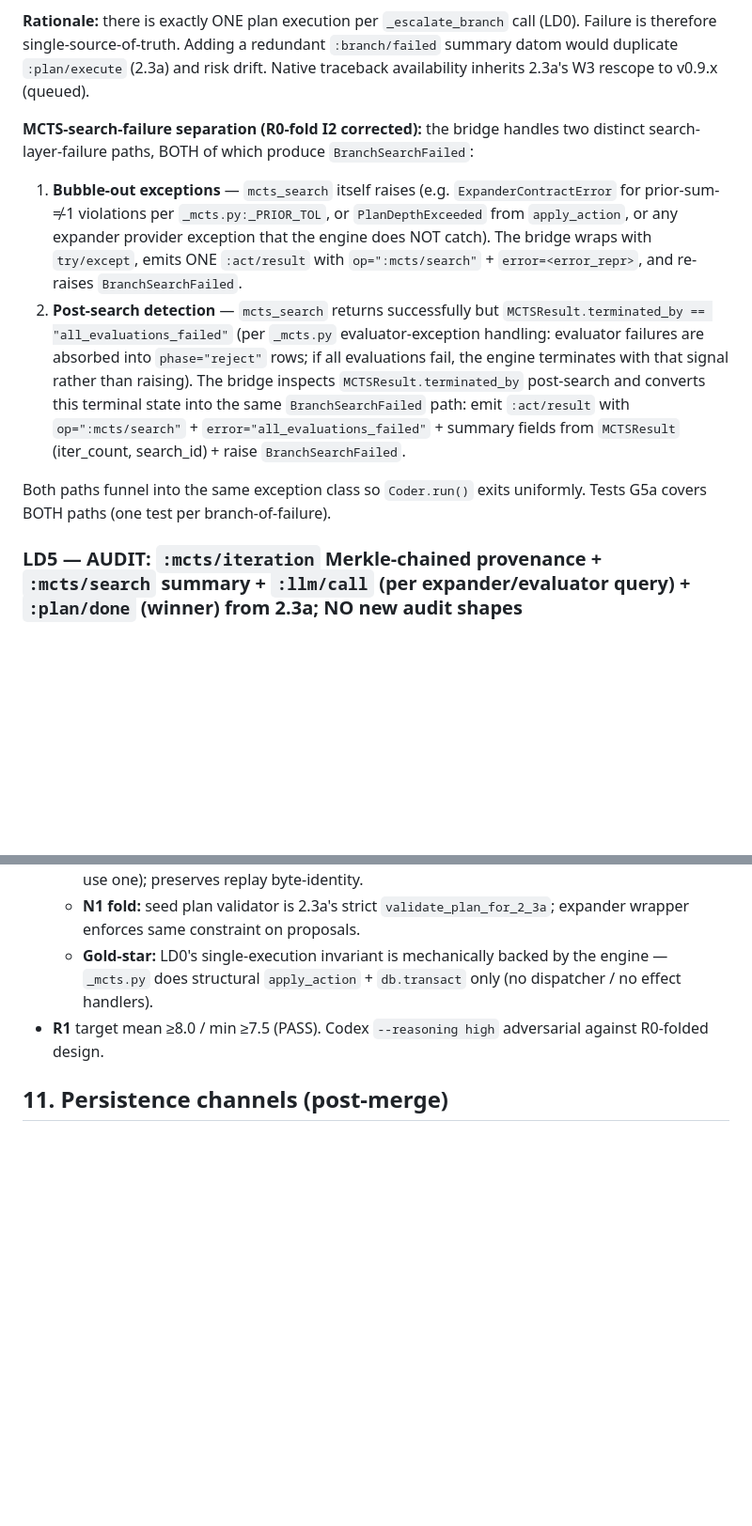
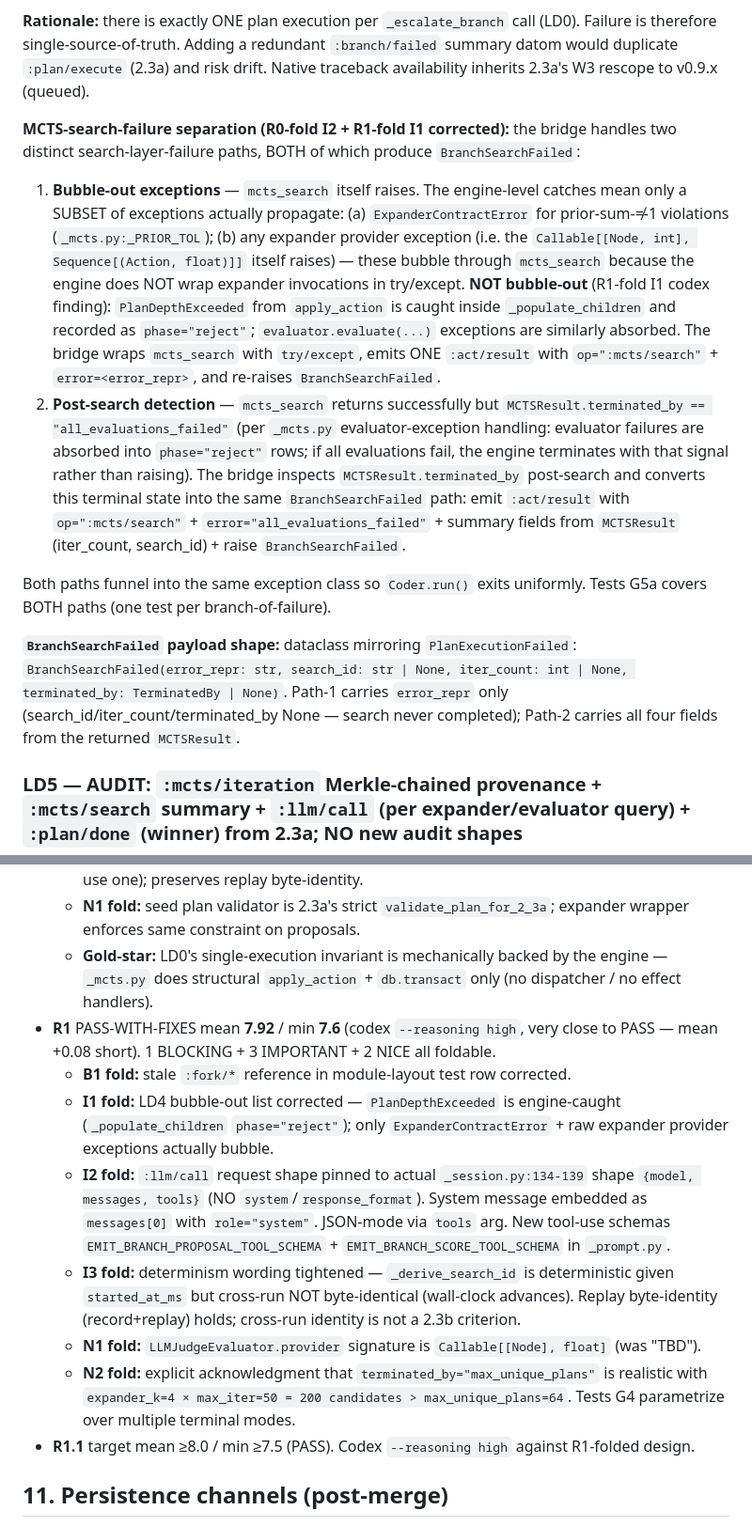
Before and after one commit to nawsaafa/persistence-os, a Markdown page: docs/plans/2026-05-07-phase-2.3b-mcts-fork-design.md, 2 parts joined by grey strips. Shown at 94% size. Rendered like a GitHub page; blank space fills up the shorter version.

Commit message:
docs(2.3b): R1-fold — drop stale :fork/* (B1) + correct bubble-out exception list (I1) + pin :llm/call request shape (I2) + tighten determinism wording (I3) + finalize evaluator signature (N1) + acknowledge max_unique_plans early stop (N2)
ARIS R1 closed at PASS-WITH-FIXES mean 7.92 / min 7.6 — min already cleared
PASS threshold (7.5); mean was 0.08 short. 1 BLOCKING + 3 IMPORTANT + 2 NICE
all foldable in one pass.

B1 (BLOCKING): stale ":fork/* 4-datom shape" reference in module-layout
test row for test_searcher_audit.py — codex caught the missed R0-fold
residual. Corrected to assert :mcts/iteration + :mcts/search + :llm/call +
:act/result + :plan/done. Explicit "NO :fork/* assertion" note added.

I1 (IMPORTANT): LD4 bubble-out exception list was over-claimed.
PlanDepthExceeded from apply_action is caught inside _populate_children at
_mcts.py:608 as phase="reject" — does NOT bubble out of mcts_search.
Corrected list: only ExpanderContractError (prior-sum-≠-1) + raw expander
provider exceptions actually bubble. Engine catches everything else.

I2 (IMPORTANT): :llm/call request shape claim was wrong. Verified actual
shape at _session.py:134-139 = {model, messages, tools} — NO system/
response_format. Updated to match: system message embedded as messages[0]
with role="system"; JSON-mode via tools arg; new tool-use schemas
EMIT_BRANCH_PROPOSAL_TOOL_SCHEMA + EMIT_BRANCH_SCORE_TOOL_SCHEMA in
_prompt.py. Replaces _decide's EMIT_DECISION_TOOL_SCHEMA per-call.

I3 (IMPORTANT): determinism wording over-claimed cross-run byte-identity.
_derive_search_id is deterministic given started_at_ms, but bridge generates
fresh wall-clock — two runs produce different chains. Replay byte-identity
(record + replay → same chain) holds; cross-run identity is not a 2.3b
criterion. Wording corrected.

N1 (NICE): LLMJudgeEvaluator.provider signature was marked "TBD" — already
known to be Callable[[Node], float] at _mcts.py:469. Doc cleanup.

N2 (NICE): max_iter=50 × expander_k=4 = 200 candidates can exceed engine's
max_unique_plans=64 default. terminated_by="max_unique_plans" is a realistic
early-stop mode; tests G4 parametrize over multiple terminal modes rather
than assuming max_iter.

Re-running ARIS R1.1 to verify PASS.

```diff
--- a/docs/plans/2026-05-07-phase-2.3b-mcts-fork-design.md
+++ b/docs/plans/2026-05-07-phase-2.3b-mcts-fork-design.md
@@ -65,12 +65,14 @@ The parsed `Node` becomes `mcts_search`'s `initial_plan` argument.
 
 **Rationale:** there is exactly ONE plan execution per `_escalate_branch` call (LD0). Failure is therefore single-source-of-truth. Adding a redundant `:branch/failed` summary datom would duplicate `:plan/execute` (2.3a) and risk drift. Native traceback availability inherits 2.3a's W3 rescope to v0.9.x (queued).
 
-**MCTS-search-failure separation (R0-fold I2 corrected):** the bridge handles two distinct search-layer-failure paths, BOTH of which produce `BranchSearchFailed`:
+**MCTS-search-failure separation (R0-fold I2 + R1-fold I1 corrected):** the bridge handles two distinct search-layer-failure paths, BOTH of which produce `BranchSearchFailed`:
 
-1. **Bubble-out exceptions** — `mcts_search` itself raises (e.g. `ExpanderContractError` for prior-sum-≠-1 violations per `_mcts.py:_PRIOR_TOL`, or `PlanDepthExceeded` from `apply_action`, or any expander provider exception that the engine does NOT catch). The bridge wraps with `try/except`, emits ONE `:act/result` with `op=":mcts/search"` + `error=<error_repr>`, and re-raises `BranchSearchFailed`.
+1. **Bubble-out exceptions** — `mcts_search` itself raises. The engine-level catches mean only a SUBSET of exceptions actually propagate: (a) `ExpanderContractError` for prior-sum-≠-1 violations (`_mcts.py:_PRIOR_TOL`); (b) any expander provider exception (i.e. the `Callable[[Node, int], Sequence[(Action, float)]]` itself raises) — these bubble through `mcts_search` because the engine does NOT wrap expander invocations in try/except. **NOT bubble-out** (R1-fold I1 codex finding): `PlanDepthExceeded` from `apply_action` is caught inside `_populate_children` and recorded as `phase="reject"`; `evaluator.evaluate(...)` exceptions are similarly absorbed. The bridge wraps `mcts_search` with `try/except`, emits ONE `:act/result` with `op=":mcts/search"` + `error=<error_repr>`, and re-raises `BranchSearchFailed`.
 2. **Post-search detection** — `mcts_search` returns successfully but `MCTSResult.terminated_by == "all_evaluations_failed"` (per `_mcts.py` evaluator-exception handling: evaluator failures are absorbed into `phase="reject"` rows; if all evaluations fail, the engine terminates with that signal rather than raising). The bridge inspects `MCTSResult.terminated_by` post-search and converts this terminal state into the same `BranchSearchFailed` path: emit `:act/result` with `op=":mcts/search"` + `error="all_evaluations_failed"` + summary fields from `MCTSResult` (iter_count, search_id) + raise `BranchSearchFailed`.
 
 Both paths funnel into the same exception class so `Coder.run()` exits uniformly. Tests G5a covers BOTH paths (one test per branch-of-failure).
+
+**`BranchSearchFailed` payload shape:** dataclass mirroring `PlanExecutionFailed`: `BranchSearchFailed(error_repr: str, search_id: str | None, iter_count: int | None, terminated_by: TerminatedBy | None)`. Path-1 carries `error_repr` only (search_id/iter_count/terminated_by None — search never completed); Path-2 carries all four fields from the returned `MCTSResult`.
 
 ### LD5 — AUDIT: `:mcts/iteration` Merkle-chained provenance + `:mcts/search` summary + `:llm/call` (per expander/evaluator query) + `:plan/done` (winner) from 2.3a; NO new audit shapes
 
@@ -209,7 +213,14 @@ Acceptance signal for the consensus-driven skill: zero user-weighing during the
   - **I3 fold:** expander/evaluator provider closures route through `substrate.effect.perform(":llm/call", ...)` (NOT a reusable closure — `_decide` doesn't use one); preserves replay byte-identity.
   - **N1 fold:** seed plan validator is 2.3a's strict `validate_plan_for_2_3a`; expander wrapper enforces same constraint on proposals.
   - **Gold-star:** LD0's single-execution invariant is mechanically backed by the engine — `_mcts.py` does structural `apply_action` + `db.transact` only (no dispatcher / no effect handlers).
-- **R1** target mean ≥8.0 / min ≥7.5 (PASS). Codex `--reasoning high` adversarial against R0-folded design.
+- **R1** PASS-WITH-FIXES mean **7.92** / min **7.6** (codex `--reasoning high`, very close to PASS — mean +0.08 short). 1 BLOCKING + 3 IMPORTANT + 2 NICE all foldable.
+  - **B1 fold:** stale `:fork/*` reference in module-layout test row corrected.
+  - **I1 fold:** LD4 bubble-out list corrected — `PlanDepthExceeded` is engine-caught (`_populate_children` `phase="reject"`); only `ExpanderContractError` + raw expander provider exceptions actually bubble.
+  - **I2 fold:** `:llm/call` request shape pinned to actual `_session.py:134-139` shape `{model, messages, tools}` (NO `system`/`response_format`). System message embedded as `messages[0]` with `role="system"`. JSON-mode via `tools` arg. New tool-use schemas `EMIT_BRANCH_PROPOSAL_TOOL_SCHEMA` + `EMIT_BRANCH_SCORE_TOOL_SCHEMA` in `_prompt.py`.
+  - **I3 fold:** determinism wording tightened — `_derive_search_id` is deterministic given `started_at_ms` but cross-run NOT byte-identical (wall-clock advances). Replay byte-identity (record+replay) holds; cross-run identity is not a 2.3b criterion.
+  - **N1 fold:** `LLMJudgeEvaluator.provider` signature is `Callable[[Node], float]` (was "TBD").
+  - **N2 fold:** explicit acknowledgment that `terminated_by="max_unique_plans"` is realistic with `expander_k=4 × max_iter=50 = 200 candidates > max_unique_plans=64`. Tests G4 parametrize over multiple terminal modes.
+- **R1.1** target mean ≥8.0 / min ≥7.5 (PASS). Codex `--reasoning high` against R1-folded design.
 
 ## 11. Persistence channels (post-merge)
 
```
Also changed, not shown: other parts of docs/plans/2026-05-07-phase-2.3b-mcts-fork-design.md (+6 -4 lines).
